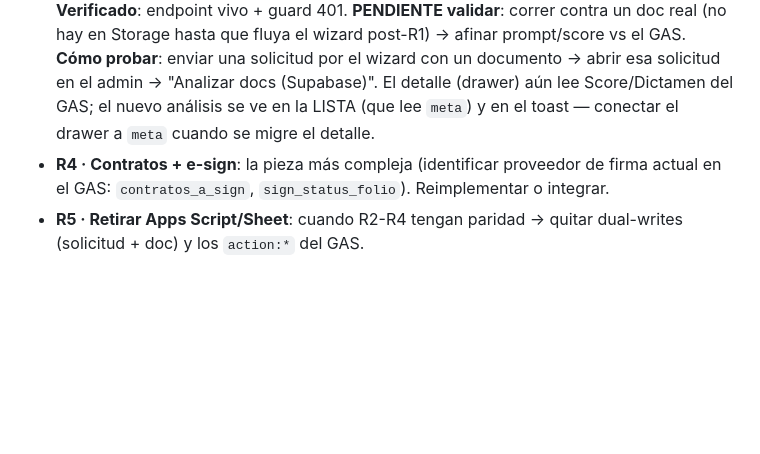
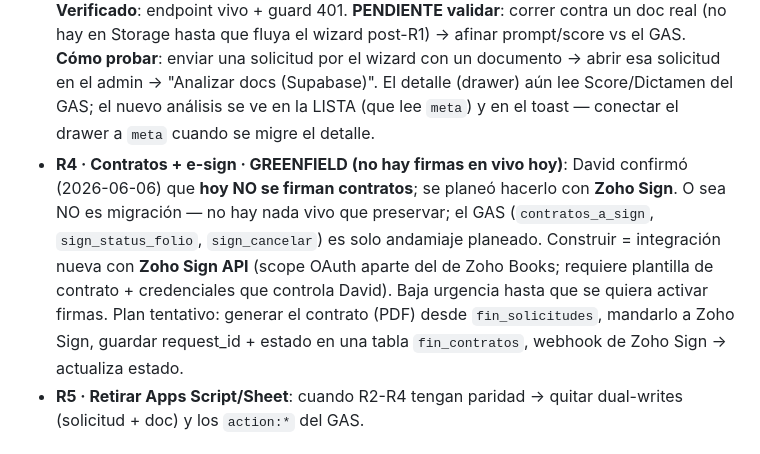
Before and after one commit to dromo5149/norlab-financiamiento, a Markdown page: PENDIENTES.md, the part around the change. GitHub-like rendering; blank space fills up the shorter version.

Commit message:
docs(pendientes): R4 es greenfield — no hay firmas hoy, planeado con Zoho Sign

```diff
--- a/PENDIENTES.md
+++ b/PENDIENTES.md
@@ -45,7 +45,7 @@ El módulo admin del OS (`src/pages/financiamiento/`: Solicitudes/Buró/Contrato
   - Artefacto trivial: queda 1 archivo test `NL-TEST-R1/prueba.txt` (20B) en el bucket (anon no puede borrar por RLS; sin fila en `fin_documentos`). Inocuo.
 - **R2 · Admin lee Supabase · ✅ HECHO (sin regresión)** (norlab-os commit `77e72f92`): nueva capa `src/api/finSupabase.js`; `Solicitudes.jsx` lee la lista con **Supabase como base** (todas las solicitudes incl. históricas + estado), el GAS solo **enriquece análisis** (Score/Dictamen/Resumen IA/Zoho) donde falte y como fallback si el GAS cae. Cambio de estado **dual-write** (Supabase debe pasar + GAS best-effort). Pendiente dentro de R2: el **detalle (drawer)** sigue leyendo `fin.detail` del GAS; `listDocsSupabase` (signed URLs de Storage) ya existe en la capa pero el drawer aún muestra `_files` de Drive — conectar Storage al drawer cuando se migre el detalle (junto con R3).
 - **R3 · Análisis con Claude · ✅ DESPLEGADO (falta validar con doc real)** (norlab-os commits `38864b2a` + `227730fb`): **Netlify** function `fin-analizar.cjs` (no Edge — reusa `ANTHROPIC_API_KEY` + service-role ya en Netlify). Lee docs de Storage `fin-docs/{folio}`, Claude `sonnet-4-5` (visión/PDF) con tool de salida estructurada → escribe por-doc en `fin_documentos` (tipo_detectado/coincide/confianza/nombre·RFC/alertas) + global en `fin_solicitudes.meta` (score/recomendacion/dictamen/resumen_ia). Auth: exige JWT de usuario (verificado con service-role; no anónima). Admin: botón "Analizar docs (Supabase)" en el drawer (junto al legacy Drive). Registrado en `public/_redirects`. **Verificado**: endpoint vivo + guard 401. **PENDIENTE validar**: correr contra un doc real (no hay en Storage hasta que fluya el wizard post-R1) → afinar prompt/score vs el GAS. **Cómo probar**: enviar una solicitud por el wizard con un documento → abrir esa solicitud en el admin → "Analizar docs (Supabase)". El detalle (drawer) aún lee Score/Dictamen del GAS; el nuevo análisis se ve en la LISTA (que lee `meta`) y en el toast — conectar el drawer a `meta` cuando se migre el detalle.
-- **R4 · Contratos + e-sign**: la pieza más compleja (identificar proveedor de firma actual en el GAS: `contratos_a_sign`, `sign_status_folio`). Reimplementar o integrar.
+- **R4 · Contratos + e-sign · GREENFIELD (no hay firmas en vivo hoy)**: David confirmó (2026-06-06) que **hoy NO se firman contratos**; se planeó hacerlo con **Zoho Sign**. O sea NO es migración — no hay nada vivo que preservar; el GAS (`contratos_a_sign`, `sign_status_folio`, `sign_cancelar`) es solo andamiaje planeado. Construir = integración nueva con **Zoho Sign API** (scope OAuth aparte del de Zoho Books; requiere plantilla de contrato + credenciales que controla David). Baja urgencia hasta que se quiera activar firmas. Plan tentativo: generar el contrato (PDF) desde `fin_solicitudes`, mandarlo a Zoho Sign, guardar request_id + estado en una tabla `fin_contratos`, webhook de Zoho Sign → actualiza estado.
 - **R5 · Retirar Apps Script/Sheet**: cuando R2-R4 tengan paridad → quitar dual-writes (solicitud + doc) y los `action:*` del GAS.
 
 ## Próximos pasos posibles (a elección de David)
```
